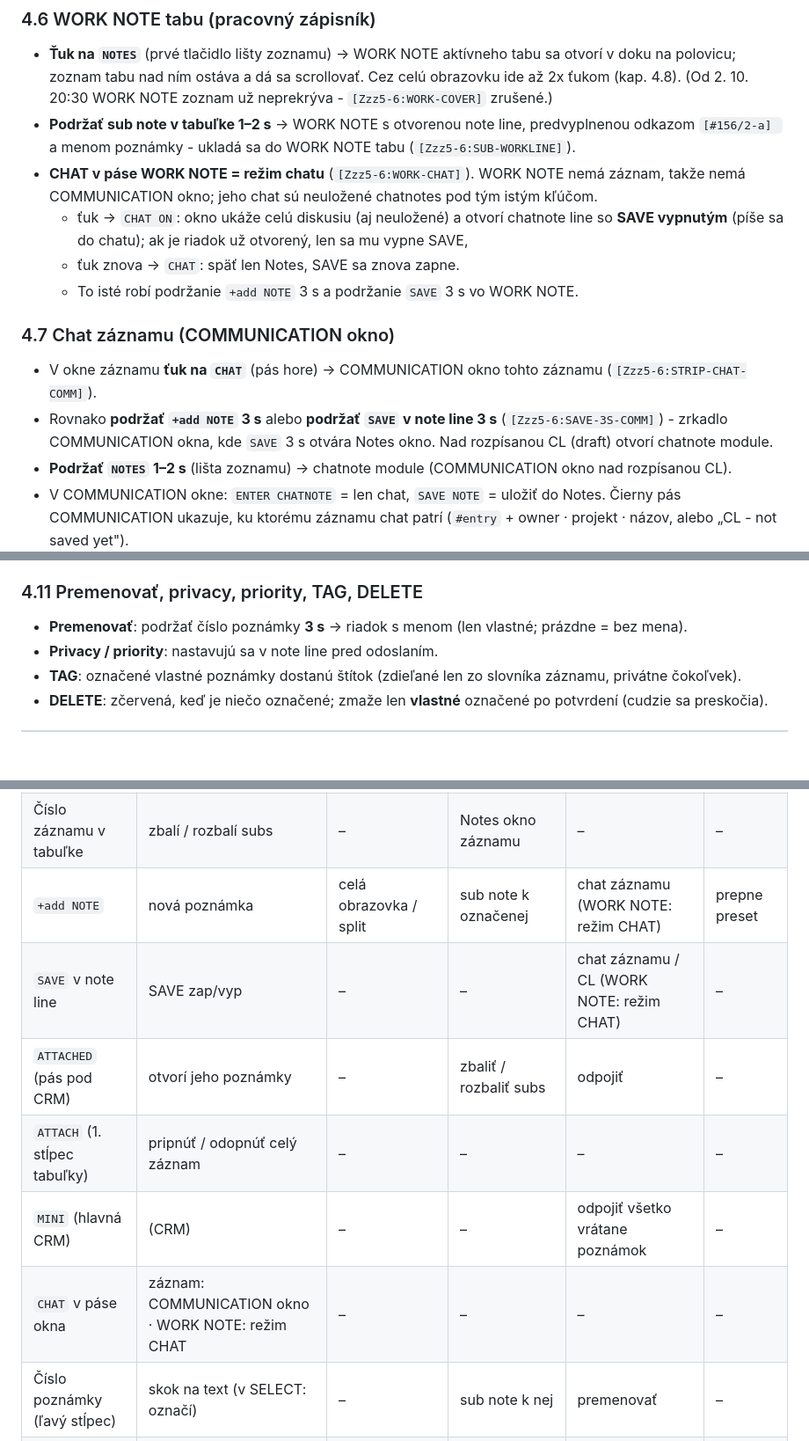
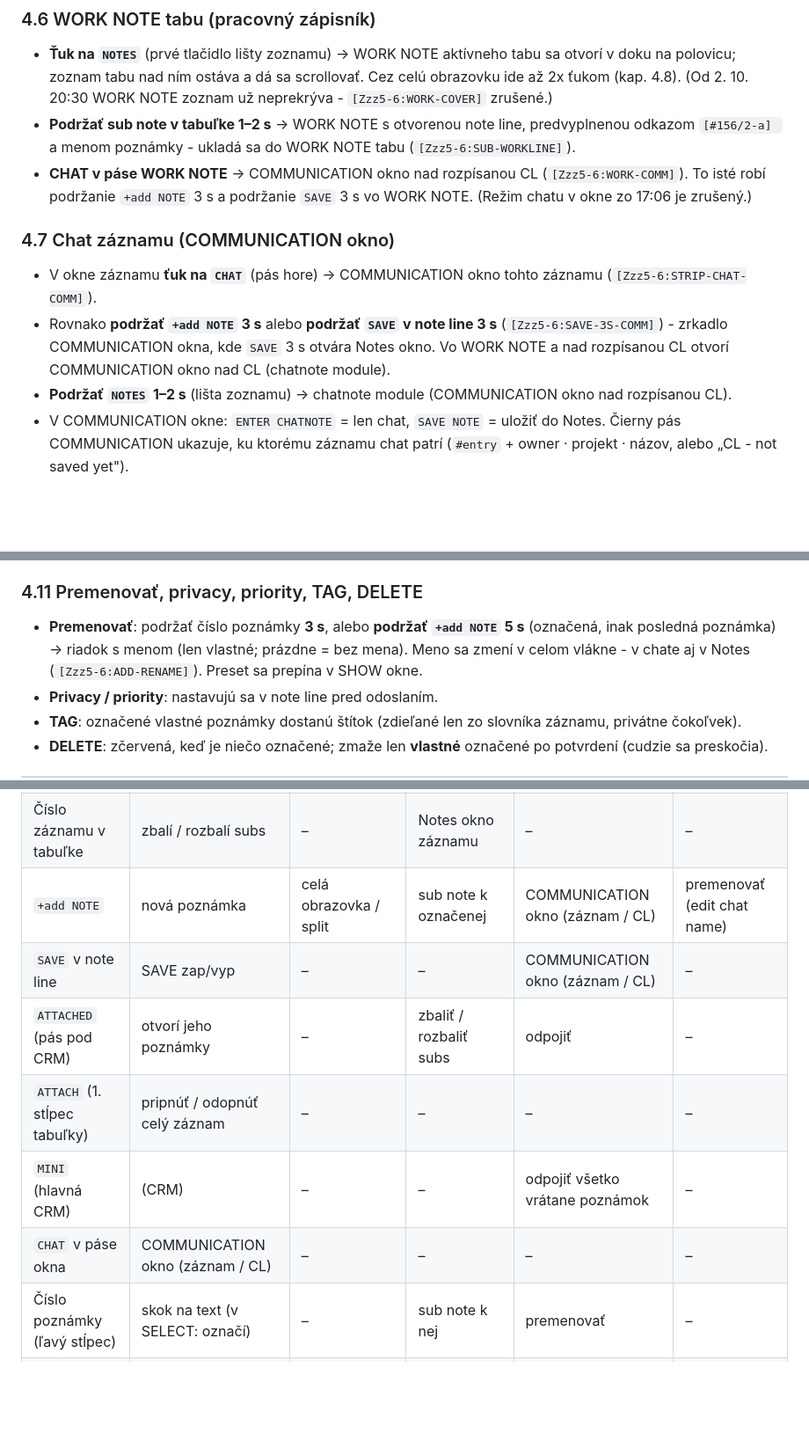
Before and after one commit to Versoproject/0, a Markdown page: VERSO-INSTRUCTIONS.md, 3 parts joined by grey strips. Shown at 88% size. GitHub-like rendering; blank space fills up the shorter version.

Commit message:
VERSO-INSTRUCTIONS: WORK-COMM, ADD-RENAME
Co-Authored-By: Claude Opus 5.5 <noreply@anthropic.com>
Claude-Session: https://claude.ai/code/session_01AxwkqztgtvkvYKcJW1kk2d

```diff
--- a/VERSO-INSTRUCTIONS.md
+++ b/VERSO-INSTRUCTIONS.md
@@ -142,18 +142,14 @@ Otvára sa tlačidlom **AUTHOR CREDITS** v hornom páse. Zhora nadol:
   (Od 2. 10. 20:30 WORK NOTE zoznam už neprekrýva - `[Zzz5-6:WORK-COVER]` zrušené.)
 - **Podržať sub note v tabuľke 1–2 s** → WORK NOTE s otvorenou note line, predvyplnenou odkazom
   `[#156/2-a] ` a menom poznámky - ukladá sa do WORK NOTE tabu (`[Zzz5-6:SUB-WORKLINE]`).
-- **CHAT v páse WORK NOTE = režim chatu** (`[Zzz5-6:WORK-CHAT]`). WORK NOTE nemá záznam, takže nemá
-  COMMUNICATION okno; jeho chat sú neuložené chatnotes pod tým istým kľúčom.
-  - ťuk → `CHAT ON`: okno ukáže celú diskusiu (aj neuložené) a otvorí chatnote line so **SAVE vypnutým**
-    (píše sa do chatu); ak je riadok už otvorený, len sa mu vypne SAVE,
-  - ťuk znova → `CHAT`: späť len Notes, SAVE sa znova zapne.
-  - To isté robí podržanie `+add NOTE` 3 s a podržanie `SAVE` 3 s vo WORK NOTE.
+- **CHAT v páse WORK NOTE** → COMMUNICATION okno nad rozpísanou CL (`[Zzz5-6:WORK-COMM]`). To isté robí
+  podržanie `+add NOTE` 3 s a podržanie `SAVE` 3 s vo WORK NOTE. (Režim chatu v okne zo 17:06 je zrušený.)
 
 ### 4.7 Chat záznamu (COMMUNICATION okno)
 - V okne záznamu **ťuk na `CHAT`** (pás hore) → COMMUNICATION okno tohto záznamu (`[Zzz5-6:STRIP-CHAT-COMM]`).
 - Rovnako **podržať `+add NOTE` 3 s** alebo **podržať `SAVE` v note line 3 s** (`[Zzz5-6:SAVE-3S-COMM]`) -
-  zrkadlo COMMUNICATION okna, kde `SAVE` 3 s otvára Notes okno. Nad rozpísanou CL (draft) otvorí
-  chatnote module.
+  zrkadlo COMMUNICATION okna, kde `SAVE` 3 s otvára Notes okno. Vo WORK NOTE a nad rozpísanou CL otvorí
+  COMMUNICATION okno nad CL (chatnote module).
 - **Podržať `NOTES` 1–2 s** (lišta zoznamu) → chatnote module (COMMUNICATION okno nad rozpísanou CL).
 - V COMMUNICATION okne: `ENTER CHATNOTE` = len chat, `SAVE NOTE` = uložiť do Notes. Čierny pás
   COMMUNICATION ukazuje, ku ktorému záznamu chat patrí (`#entry` + owner · projekt · názov,
@@ -209,7 +205,9 @@ Otvára sa tlačidlom **AUTHOR CREDITS** v hornom páse. Zhora nadol:
    (MINI odpojí aj pripnuté command lines). V okne poznámok ťuk na `ATTACHED` v páse hore.
 
 ### 4.11 Premenovať, privacy, priority, TAG, DELETE
-- **Premenovať**: podržať číslo poznámky **3 s** → riadok s menom (len vlastné; prázdne = bez mena).
+- **Premenovať**: podržať číslo poznámky **3 s**, alebo **podržať `+add NOTE` 5 s** (označená, inak posledná
+  poznámka) → riadok s menom (len vlastné; prázdne = bez mena). Meno sa zmení v celom vlákne - v chate aj
+  v Notes (`[Zzz5-6:ADD-RENAME]`). Preset sa prepína v SHOW okne.
 - **Privacy / priority**: nastavujú sa v note line pred odoslaním.
 - **TAG**: označené vlastné poznámky dostanú štítok (zdieľané len zo slovníka záznamu, privátne čokoľvek).
 - **DELETE**: zčervená, keď je niečo označené; zmaže len **vlastné** označené po potvrdení
@@ -225,12 +223,12 @@ Otvára sa tlačidlom **AUTHOR CREDITS** v hornom páse. Zhora nadol:
 | `NOTES` (lišta zoznamu) | WORK NOTE tabu | maximalizuje workspace | chatnote module (comm) | – | – |
 | Sub note v tabuľke | okno záznamu v doku | – | WORK NOTE + note line s odkazom | pripnúť / odopnúť pod CRM | – |
 | Číslo záznamu v tabuľke | zbalí / rozbalí subs | – | Notes okno záznamu | – | – |
-| `+add NOTE` | nová poznámka | celá obrazovka / split | sub note k označenej | chat záznamu (WORK NOTE: režim CHAT) | prepne preset |
-| `SAVE` v note line | SAVE zap/vyp | – | – | chat záznamu / CL (WORK NOTE: režim CHAT) | – |
+| `+add NOTE` | nová poznámka | celá obrazovka / split | sub note k označenej | COMMUNICATION okno (záznam / CL) | premenovať (edit chat name) |
+| `SAVE` v note line | SAVE zap/vyp | – | – | COMMUNICATION okno (záznam / CL) | – |
 | `ATTACHED` (pás pod CRM) | otvorí jeho poznámky | – | zbaliť / rozbaliť subs | odpojiť | – |
 | `ATTACH` (1. stĺpec tabuľky) | pripnúť / odopnúť celý záznam | – | – | – | – |
 | `MINI` (hlavná CRM) | (CRM) | – | – | odpojiť všetko vrátane poznámok | – |
-| `CHAT` v páse okna | záznam: COMMUNICATION okno · WORK NOTE: režim CHAT | – | – | – | – |
+| `CHAT` v páse okna | COMMUNICATION okno (záznam / CL) | – | – | – | – |
 | Číslo poznámky (ľavý stĺpec) | skok na text (v SELECT: označí) | – | sub note k nej | premenovať | – |
 | `COPY` | do schránky | – | **COPY TO** | – | – |
 | Voľné miesto Notes okna | – | celá obrazovka / split | – | – | – |
```
Also changed, not shown: other parts of VERSO-INSTRUCTIONS.md (+1 -1 lines).
